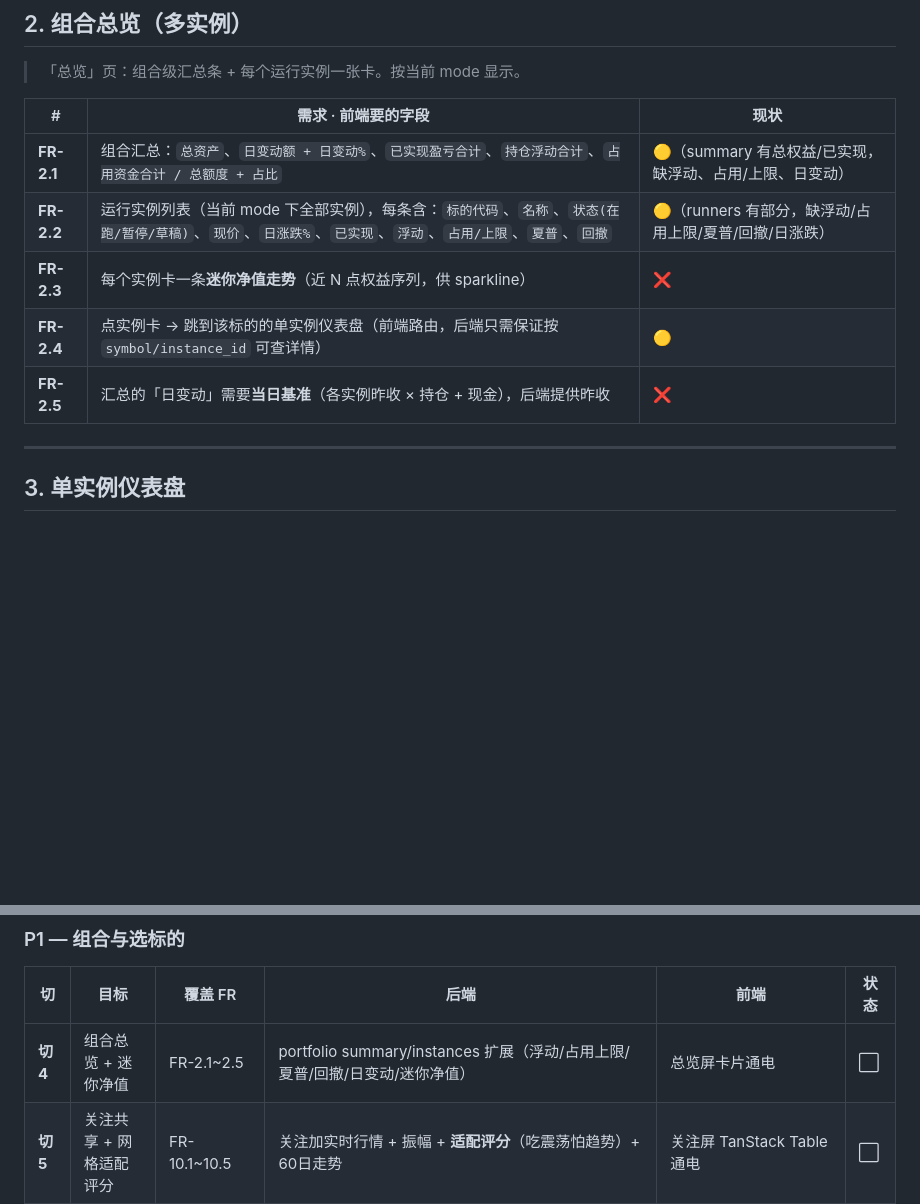
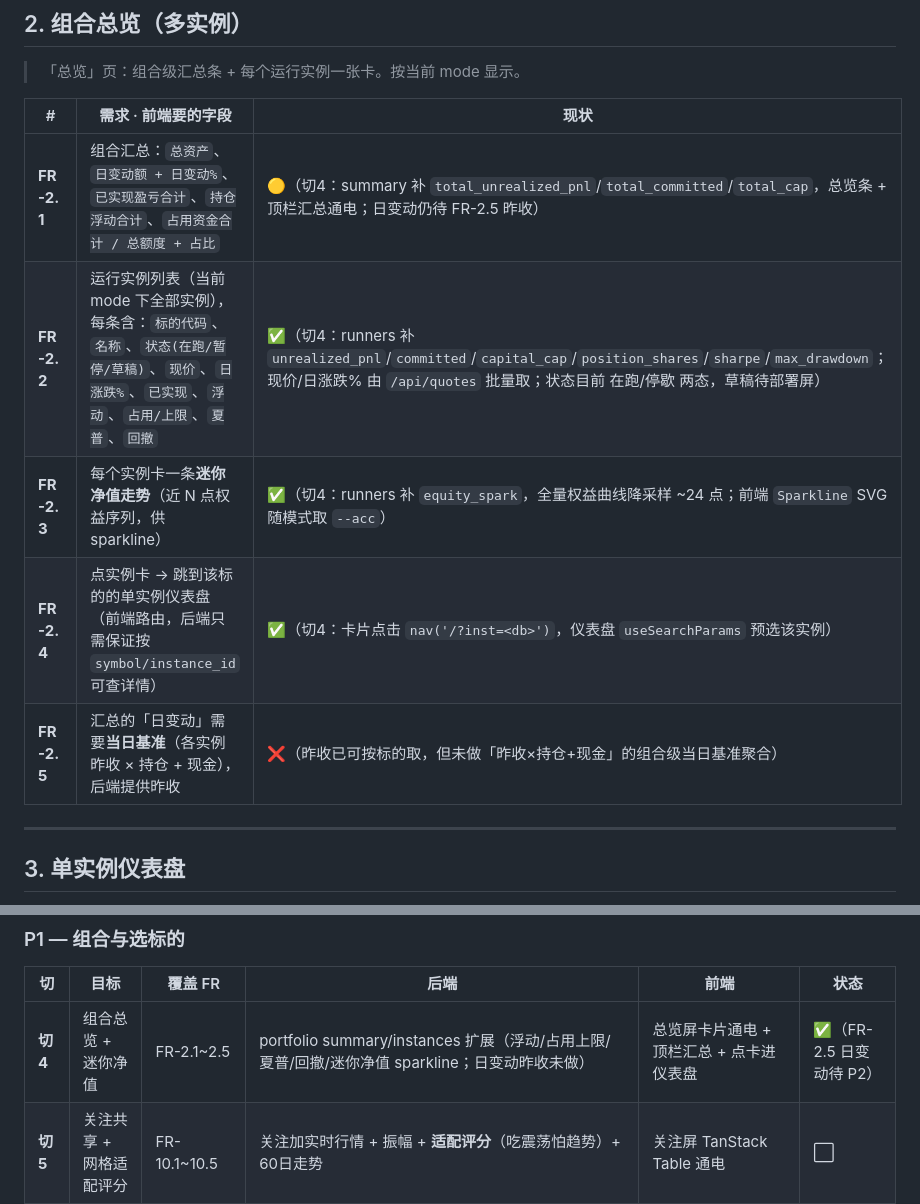
Before and after one commit to evepupil/Vgrid, a Markdown page: docs/需求/前端驱动需求清单.md, 2 parts joined by grey strips. Rendered like a GitHub page; blank space fills up the shorter version.

```diff
--- a/docs/需求/前端驱动需求清单.md
+++ b/docs/需求/前端驱动需求清单.md
@@ -52,11 +52,11 @@
 
 | # | 需求 · 前端要的字段 | 现状 |
 |---|---|---|
-| **FR-2.1** | 组合汇总：`总资产`、`日变动额 + 日变动%`、`已实现盈亏合计`、`持仓浮动合计`、`占用资金合计 / 总额度 + 占比` | 🟡（summary 有总权益/已实现，缺浮动、占用/上限、日变动） |
-| **FR-2.2** | 运行实例列表（当前 mode 下全部实例），每条含：`标的代码`、`名称`、`状态(在跑/暂停/草稿)`、`现价`、`日涨跌%`、`已实现`、`浮动`、`占用/上限`、`夏普`、`回撤` | 🟡（runners 有部分，缺浮动/占用上限/夏普/回撤/日涨跌） |
-| **FR-2.3** | 每个实例卡一条**迷你净值走势**（近 N 点权益序列，供 sparkline） | ❌ |
-| **FR-2.4** | 点实例卡 → 跳到该标的的单实例仪表盘（前端路由，后端只需保证按 `symbol/instance_id` 可查详情） | 🟡 |
-| **FR-2.5** | 汇总的「日变动」需要**当日基准**（各实例昨收 × 持仓 + 现金），后端提供昨收 | ❌ |
+| **FR-2.1** | 组合汇总：`总资产`、`日变动额 + 日变动%`、`已实现盈亏合计`、`持仓浮动合计`、`占用资金合计 / 总额度 + 占比` | 🟡（切4：summary 补 `total_unrealized_pnl`/`total_committed`/`total_cap`，总览条 + 顶栏汇总通电；日变动仍待 FR-2.5 昨收） |
+| **FR-2.2** | 运行实例列表（当前 mode 下全部实例），每条含：`标的代码`、`名称`、`状态(在跑/暂停/草稿)`、`现价`、`日涨跌%`、`已实现`、`浮动`、`占用/上限`、`夏普`、`回撤` | ✅（切4：runners 补 `unrealized_pnl`/`committed`/`capital_cap`/`position_shares`/`sharpe`/`max_drawdown`；现价/日涨跌% 由 `/api/quotes` 批量取；状态目前 在跑/停歇 两态，草稿待部署屏） |
+| **FR-2.3** | 每个实例卡一条**迷你净值走势**（近 N 点权益序列，供 sparkline） | ✅（切4：runners 补 `equity_spark`，全量权益曲线降采样 ~24 点；前端 `Sparkline` SVG 随模式取 `--acc`） |
+| **FR-2.4** | 点实例卡 → 跳到该标的的单实例仪表盘（前端路由，后端只需保证按 `symbol/instance_id` 可查详情） | ✅（切4：卡片点击 `nav('/?inst=<db>')`，仪表盘 `useSearchParams` 预选该实例） |
+| **FR-2.5** | 汇总的「日变动」需要**当日基准**（各实例昨收 × 持仓 + 现金），后端提供昨收 | ❌（昨收已可按标的取，但未做「昨收×持仓+现金」的组合级当日基准聚合） |
 
 ---
 
@@ -264,7 +264,7 @@
 
 | 切 | 目标 | 覆盖 FR | 后端 | 前端 | 状态 |
 |---|---|---|---|---|---|
-| **切 4** | 组合总览 + 迷你净值 | FR-2.1~2.5 | portfolio summary/instances 扩展（浮动/占用上限/夏普/回撤/日变动/迷你净值） | 总览屏卡片通电 | ⬜ |
+| **切 4** | 组合总览 + 迷你净值 | FR-2.1~2.5 | portfolio summary/instances 扩展（浮动/占用上限/夏普/回撤/迷你净值 sparkline；日变动昨收未做） | 总览屏卡片通电 + 顶栏汇总 + 点卡进仪表盘 | ✅（FR-2.5 日变动待 P2） |
 | **切 5** | 关注共享 + 网格适配评分 | FR-10.1~10.5 | 关注加实时行情 + 振幅 + **适配评分**（吃震荡怕趋势）+ 60日走势 | 关注屏 TanStack Table 通电 | ⬜ |
 | **切 6** | 回测屏 + 参数扫描 | FR-7.1~7.5 / 8.1~8.3 | 回测补回撤/买入持有序列 + 期末阶梯；`POST /api/scan`（top-N + 进度） | react-hook-form 表单 + 结果屏（复用切3 曲线 + 切1 阶梯） | ⬜ |
 | **切 7** | 策略库 + 部署 | FR-9.2 / 9.3 | 策略加状态/样本内指标/关联实例；`POST /api/{mode}/strategies/{name}/deploy` | 策略屏 Table + 编辑（react-hook-form）+ 部署 | ⬜ |
```
Also changed, not shown: docs/design/前端技术选型.md (+13 -0 lines).
